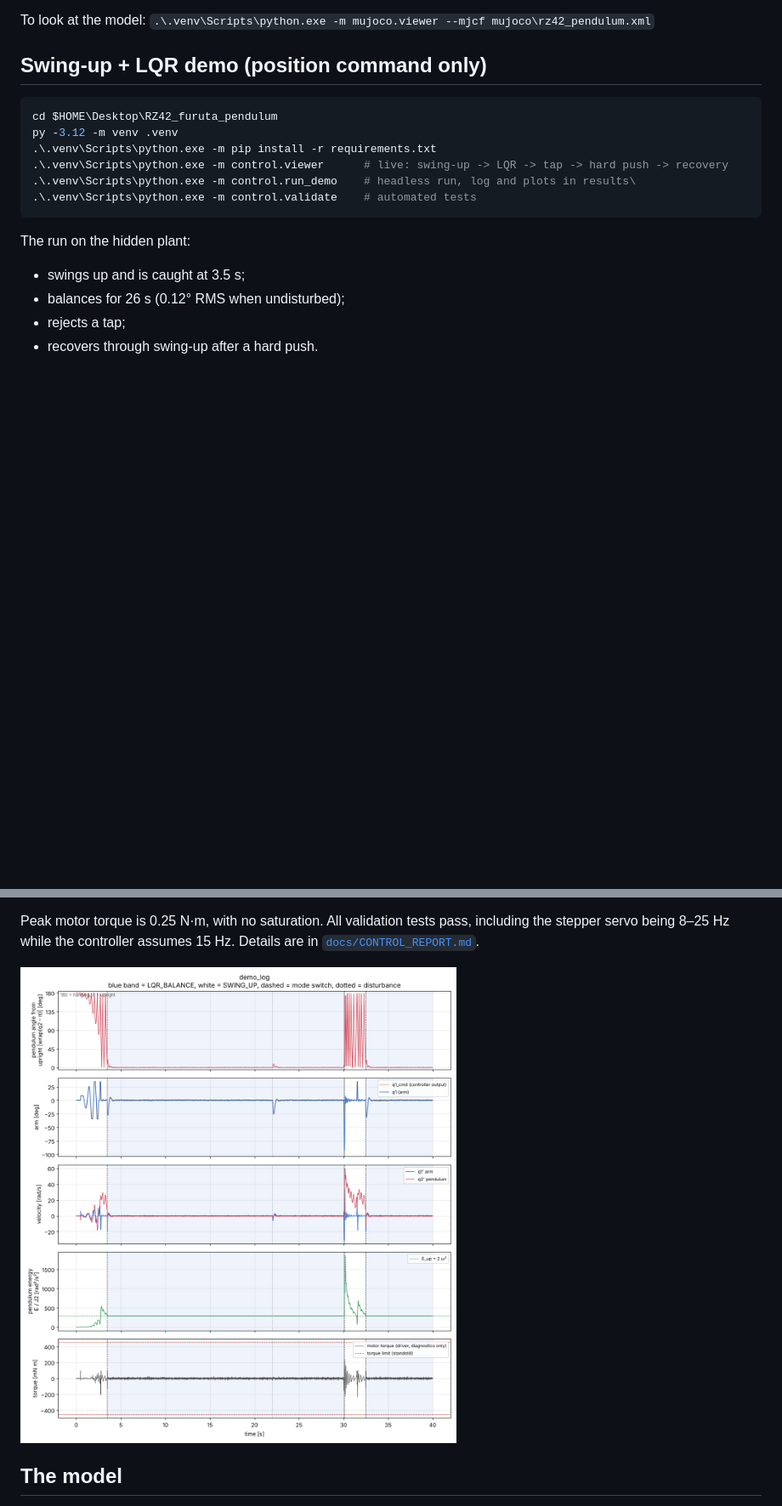
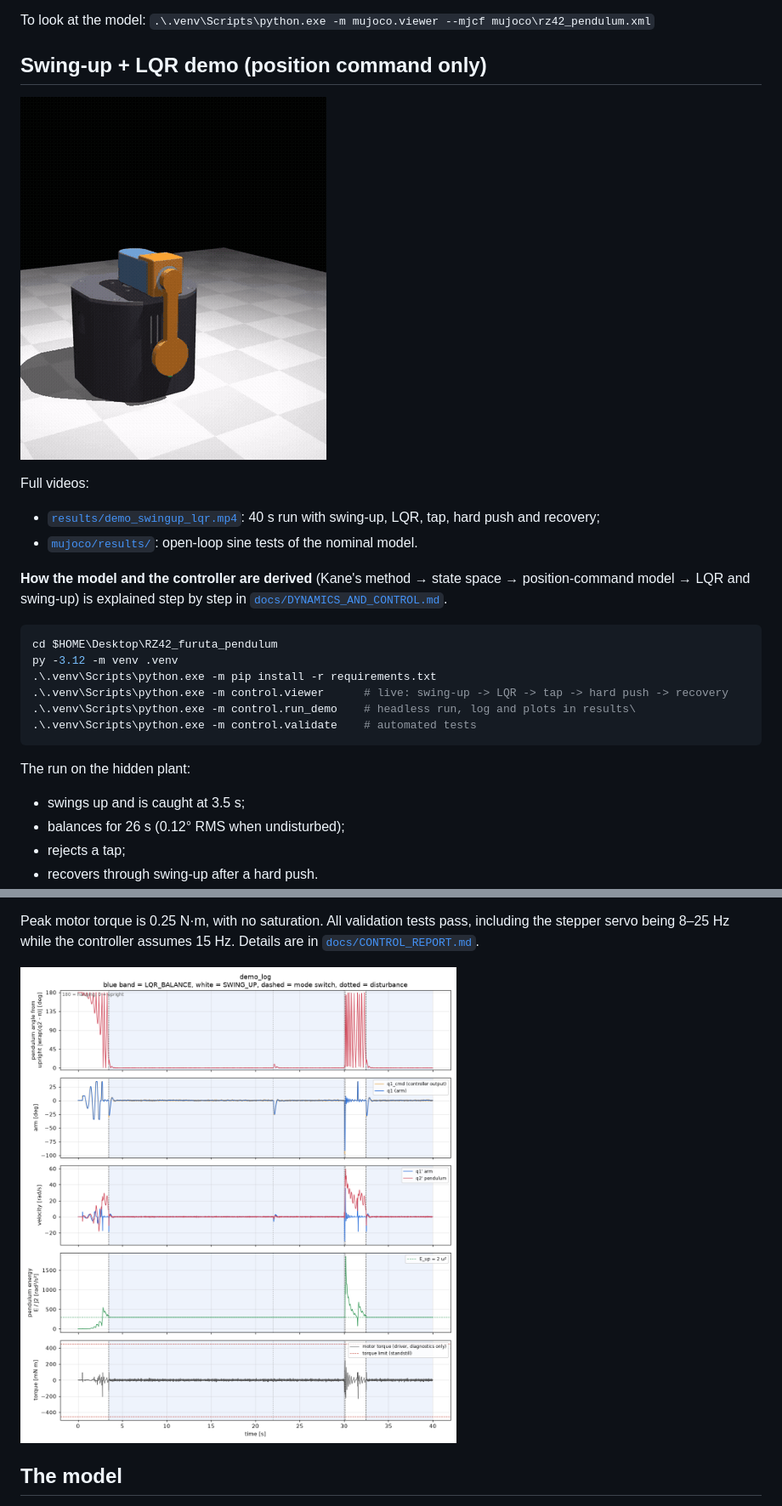
Before and after one commit to wushuaixue-boop/rz42-furuta-pendulum, a Markdown page: README.md, 2 parts joined by grey strips. Shown at 85% size. GitHub-like rendering; pictures changed too: results/demo_log.png, results/demo_swingup.gif (added); blank space fills up the shorter version.

````diff
--- a/README.md
+++ b/README.md
@@ -45,6 +46,14 @@ On Linux or macOS use `.venv/bin/python`.
 To look at the model: `.\.venv\Scripts\python.exe -m mujoco.viewer --mjcf mujoco\rz42_pendulum.xml`
 
 ## Swing-up + LQR demo (position command only)
+
+![swing-up and catch](results/demo_swingup.gif)
+
+Full videos:
+- [`results/demo_swingup_lqr.mp4`](results/demo_swingup_lqr.mp4): 40 s run with swing-up, LQR, tap, hard push and recovery;
+- [`mujoco/results/`](mujoco/results): open-loop sine tests of the nominal model.
+
+**How the model and the controller are derived** (Kane's method → state space → position-command model → LQR and swing-up) is explained step by step in [`docs/DYNAMICS_AND_CONTROL.md`](docs/DYNAMICS_AND_CONTROL.md).
 
 ```powershell
 cd $HOME\Desktop\RZ42_furuta_pendulum
````
Also changed, not shown: other parts of README.md (+1 -0 lines), docs/DYNAMICS_AND_CONTROL.md (added, +281 -0 lines), results/validation_summary.md (+9 -9 lines), results/demo_log_catch_zoom.png, results/demo_log_disturbance1_zoom.png, results/demo_log_disturbance2_zoom.png, 3 other files.
